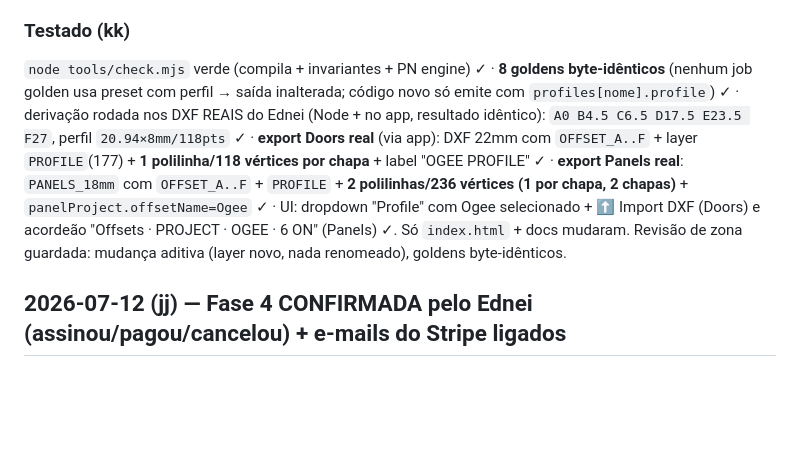
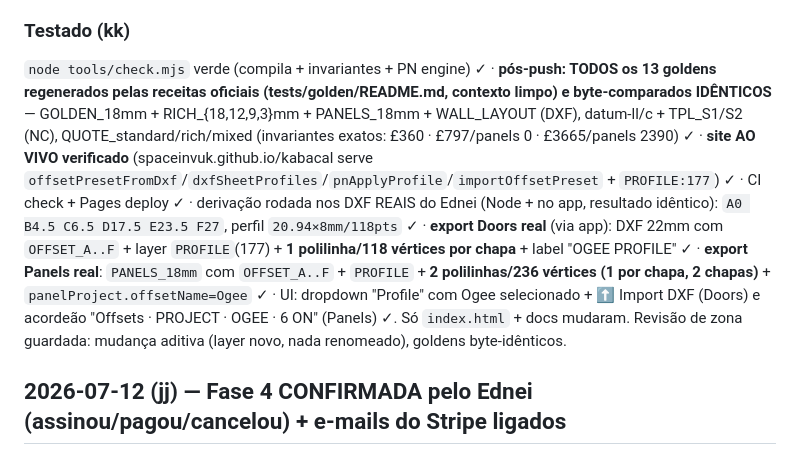
Before and after one commit to SpaceInvUK/kabacal, a Markdown page: ROADMAP.md, the part around the change. Drawn GitHub-style; blank space fills up the shorter version.

Commit message:
docs: kk evidence upgraded — all 13 goldens regenerated via official recipes (byte-identical) + live-site check
Co-Authored-By: Claude Opus 4.8 <noreply@anthropic.com>

```diff
--- a/ROADMAP.md
+++ b/ROADMAP.md
@@ -13,7 +13,7 @@ Sistema de **preset de offset** escolhível na área Offsets, para **Doors e Pan
 - **Ogee** (preset lido do DXF do Ednei): A0/B4.5/C6.5/D17.5/E23.5/F27 mm + seção 20.94×8mm (118 pts).
 
 ### Testado (kk)
-`node tools/check.mjs` verde (compila + invariantes + PN engine) ✓ · **8 goldens byte-idênticos** (nenhum job golden usa preset com perfil → saída inalterada; código novo só emite com `profiles[nome].profile`) ✓ · derivação rodada nos DXF REAIS do Ednei (Node + no app, resultado idêntico): `A0 B4.5 C6.5 D17.5 E23.5 F27`, perfil `20.94×8mm/118pts` ✓ · **export Doors real** (via app): DXF 22mm com `OFFSET_A..F` + layer `PROFILE`(177) + **1 polilinha/118 vértices por chapa** + label "OGEE PROFILE" ✓ · **export Panels real**: `PANELS_18mm` com `OFFSET_A..F` + `PROFILE` + **2 polilinhas/236 vértices (1 por chapa, 2 chapas)** + `panelProject.offsetName=Ogee` ✓ · UI: dropdown "Profile" com Ogee selecionado + ⬆ Import DXF (Doors) e acordeão "Offsets · PROJECT · OGEE · 6 ON" (Panels) ✓. Só `index.html` + docs mudaram. Revisão de zona guardada: mudança aditiva (layer novo, nada renomeado), goldens byte-idênticos.
+`node tools/check.mjs` verde (compila + invariantes + PN engine) ✓ · **pós-push: TODOS os 13 goldens regenerados pelas receitas oficiais (tests/golden/README.md, contexto limpo) e byte-comparados IDÊNTICOS** — GOLDEN_18mm + RICH_{18,12,9,3}mm + PANELS_18mm + WALL_LAYOUT (DXF), datum-ll/c + TPL_S1/S2 (NC), QUOTE_standard/rich/mixed (invariantes exatos: £360 · £797/panels 0 · £3665/panels 2390) ✓ · **site AO VIVO verificado** (spaceinvuk.github.io/kabacal serve `offsetPresetFromDxf`/`dxfSheetProfiles`/`pnApplyProfile`/`importOffsetPreset` + `PROFILE:177`) ✓ · CI check + Pages deploy ✓ · derivação rodada nos DXF REAIS do Ednei (Node + no app, resultado idêntico): `A0 B4.5 C6.5 D17.5 E23.5 F27`, perfil `20.94×8mm/118pts` ✓ · **export Doors real** (via app): DXF 22mm com `OFFSET_A..F` + layer `PROFILE`(177) + **1 polilinha/118 vértices por chapa** + label "OGEE PROFILE" ✓ · **export Panels real**: `PANELS_18mm` com `OFFSET_A..F` + `PROFILE` + **2 polilinhas/236 vértices (1 por chapa, 2 chapas)** + `panelProject.offsetName=Ogee` ✓ · UI: dropdown "Profile" com Ogee selecionado + ⬆ Import DXF (Doors) e acordeão "Offsets · PROJECT · OGEE · 6 ON" (Panels) ✓. Só `index.html` + docs mudaram. Revisão de zona guardada: mudança aditiva (layer novo, nada renomeado), goldens byte-idênticos.
 
 ## 2026-07-12 (jj) — Fase 4 CONFIRMADA pelo Ednei (assinou/pagou/cancelou) + e-mails do Stripe ligados
 
```
